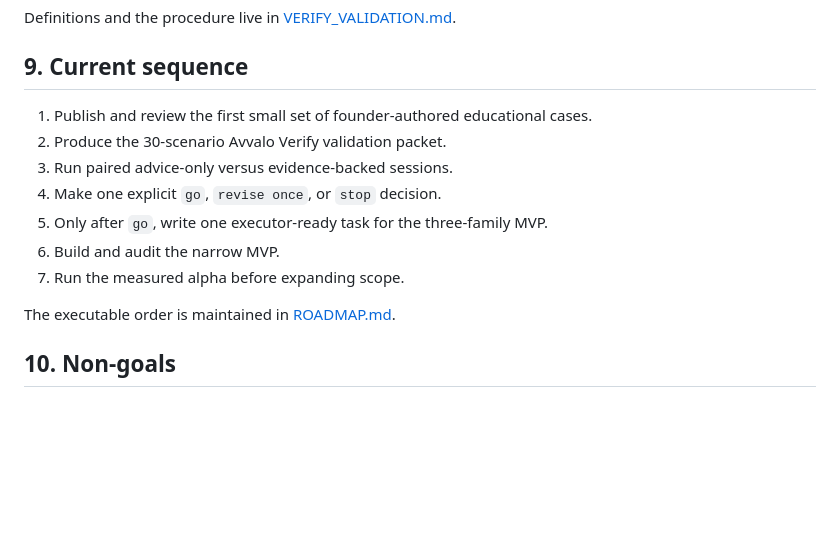
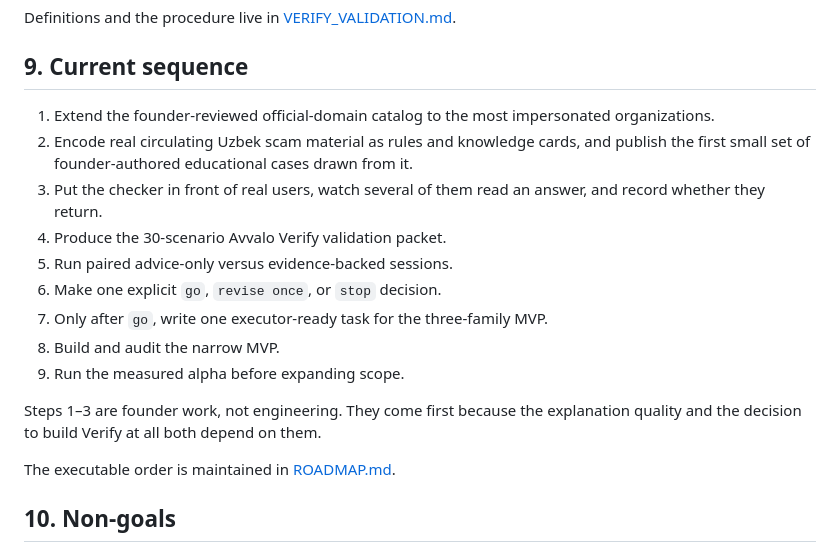
Before and after one commit to Dor28/avvalo, a Markdown page: docs/PRODUCT_GUIDE.md, the part around the change. Drawn GitHub-style; blank space fills up the shorter version.

```diff
--- a/docs/PRODUCT_GUIDE.md
+++ b/docs/PRODUCT_GUIDE.md
@@ -207,13 +207,20 @@ Definitions and the procedure live in [VERIFY_VALIDATION.md](VERIFY_VALIDATION.m
 
 ## 9. Current sequence
 
-1. Publish and review the first small set of founder-authored educational cases.
-2. Produce the 30-scenario Avvalo Verify validation packet.
-3. Run paired advice-only versus evidence-backed sessions.
-4. Make one explicit `go`, `revise once`, or `stop` decision.
-5. Only after `go`, write one executor-ready task for the three-family MVP.
-6. Build and audit the narrow MVP.
-7. Run the measured alpha before expanding scope.
+1. Extend the founder-reviewed official-domain catalog to the most impersonated organizations.
+2. Encode real circulating Uzbek scam material as rules and knowledge cards, and publish the first
+   small set of founder-authored educational cases drawn from it.
+3. Put the checker in front of real users, watch several of them read an answer, and record whether
+   they return.
+4. Produce the 30-scenario Avvalo Verify validation packet.
+5. Run paired advice-only versus evidence-backed sessions.
+6. Make one explicit `go`, `revise once`, or `stop` decision.
+7. Only after `go`, write one executor-ready task for the three-family MVP.
+8. Build and audit the narrow MVP.
+9. Run the measured alpha before expanding scope.
+
+Steps 1–3 are founder work, not engineering. They come first because the explanation quality and
+the decision to build Verify at all both depend on them.
 
 The executable order is maintained in [ROADMAP.md](ROADMAP.md).
 
```
Also changed, not shown: docs/ROADMAP.md (+118 -61 lines).
